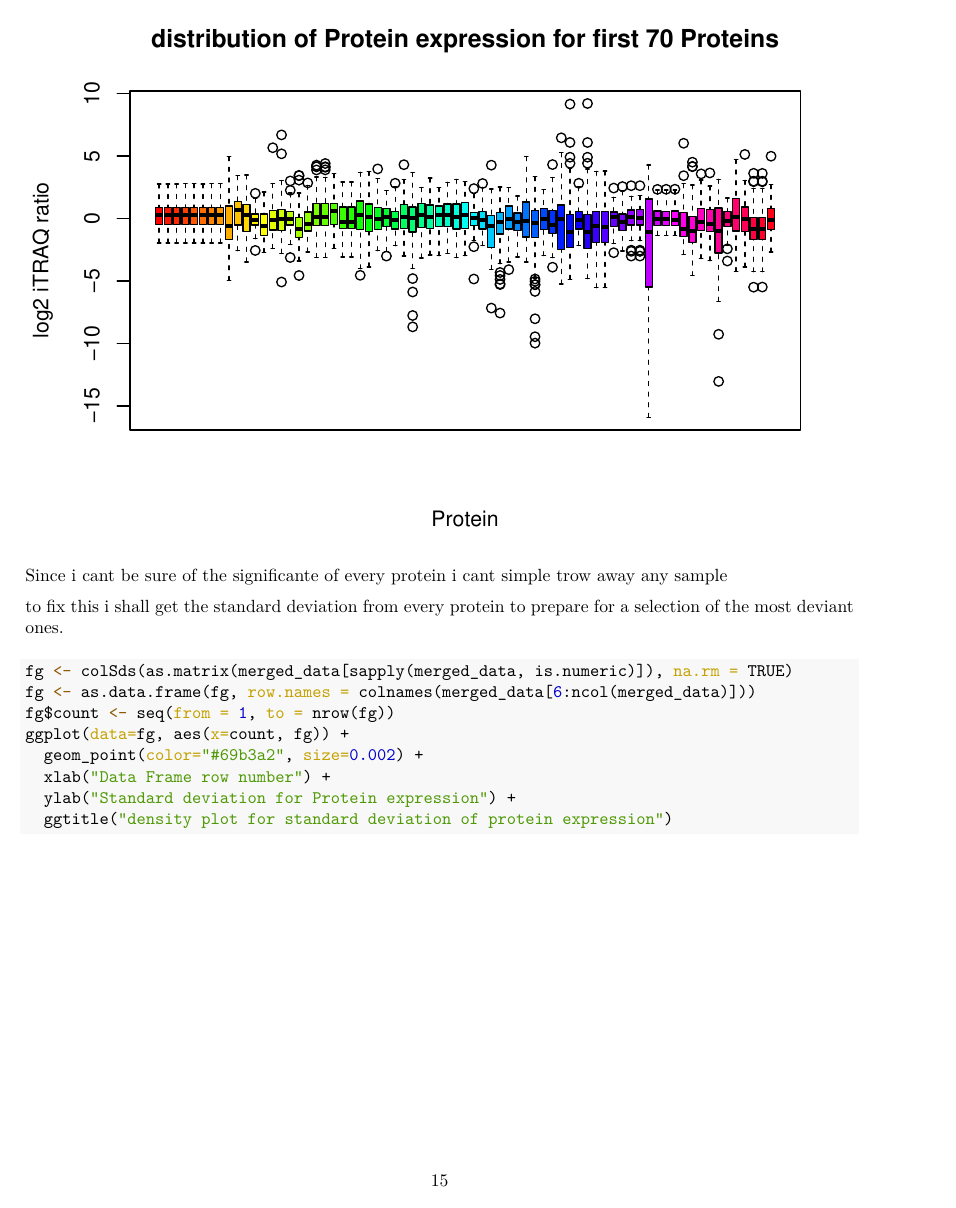
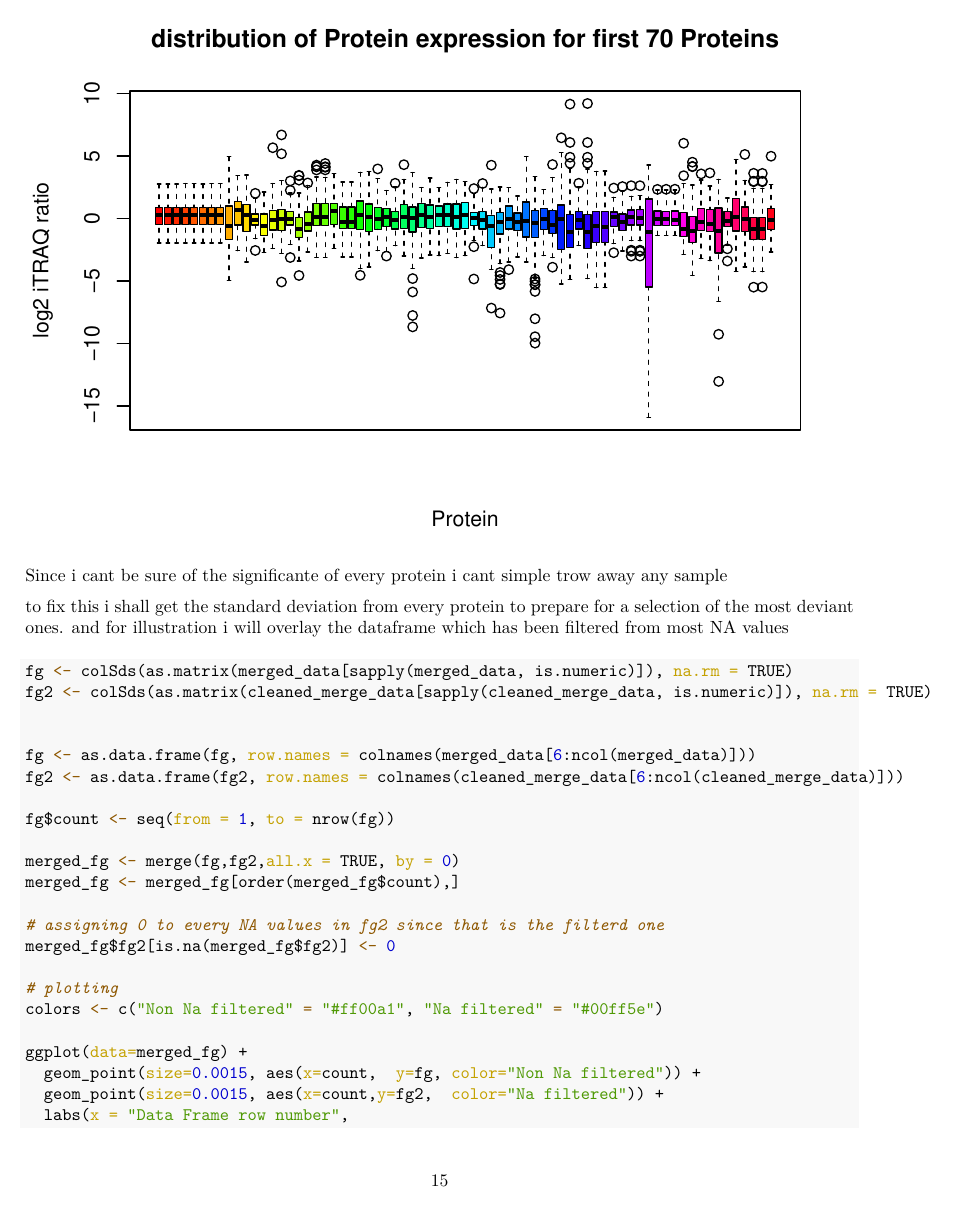
Before and after one commit to MaDLuck5/Thema_09_Machine_Learning, an R Markdown document (Thema_09_log_Mats_Slik.rmd): page 15 of 16. The pictures show the output file Thema_09_log_Mats_Slik.pdf that the author committed with the source.

Commit message:
further EDA improvement

````diff
--- a/Thema_09_log_Mats_Slik.rmd
+++ b/Thema_09_log_Mats_Slik.rmd
@@ -260,12 +260,14 @@ boxplot(merged_data[6:76],
 Since i cant be sure of the significante of every protein i cant simple trow away any sample
 
 to fix this i shall get the standard deviation from every protein to prepare for a selection of the most deviant ones.
+and for illustration i will overlay the dataframe which has been filtered from most NA values
 
 ```{r}
 fg <- colSds(as.matrix(merged_data[sapply(merged_data, is.numeric)]), na.rm = TRUE)
+fg2 <- colSds(as.matrix(cleaned_merge_data[sapply(cleaned_merge_data, is.numeric)]), na.rm = TRUE)
+
+
 fg <- as.data.frame(fg, row.names = colnames(merged_data[6:ncol(merged_data)]))
+fg2 <- as.data.frame(fg2, row.names = colnames(cleaned_merge_data[6:ncol(cleaned_merge_data)]))
+
 fg$count <- seq(from = 1, to = nrow(fg))
-ggplot(data=fg, aes(x=count, fg)) +
-  geom_point(color="#69b3a2", size=0.002) +
-  xlab("Data Frame row number") +
-  ylab("Standard deviation for Protein expression") +
@@ -272,0 +275,13 @@ ggplot(data=fg, aes(x=count, fg)) +
+merged_fg <- merge(fg,fg2,all.x = TRUE, by = 0)
+merged_fg <- merged_fg[order(merged_fg$count),]
+
+# assigning 0 to every NA values in fg2 since that is the filterd one
+merged_fg$fg2[is.na(merged_fg$fg2)] <- 0
+
+# plotting
+colors <- c("Non Na filtered" = "#ff00a1", "Na filtered" = "#00ff5e")
+
+ggplot(data=merged_fg) +
+  geom_point(size=0.0015, aes(x=count,  y=fg, color="Non Na filtered")) +
+  geom_point(size=0.0015, aes(x=count,y=fg2,  color="Na filtered")) +
+  labs(x = "Data Frame row number",
````
Also changed, not shown: Thema_09_log_Mats_Slik.pdf, Thema_09_log_Mats_Slik.rmd (11 more changed lines).
